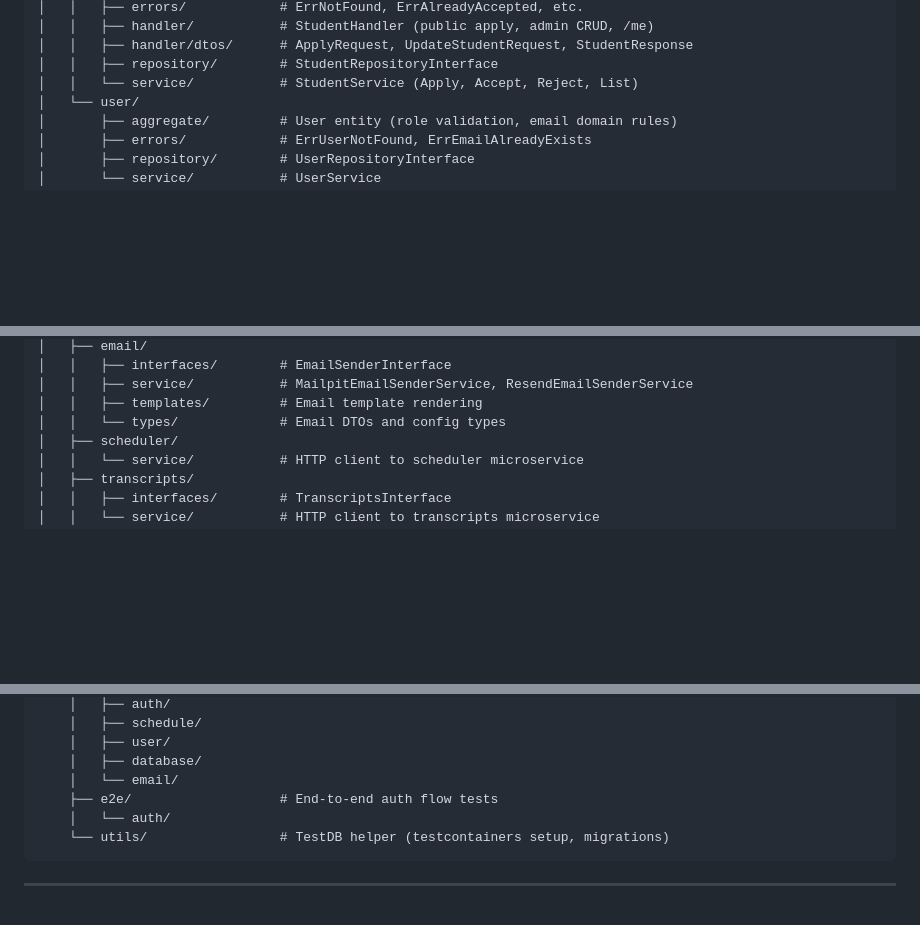
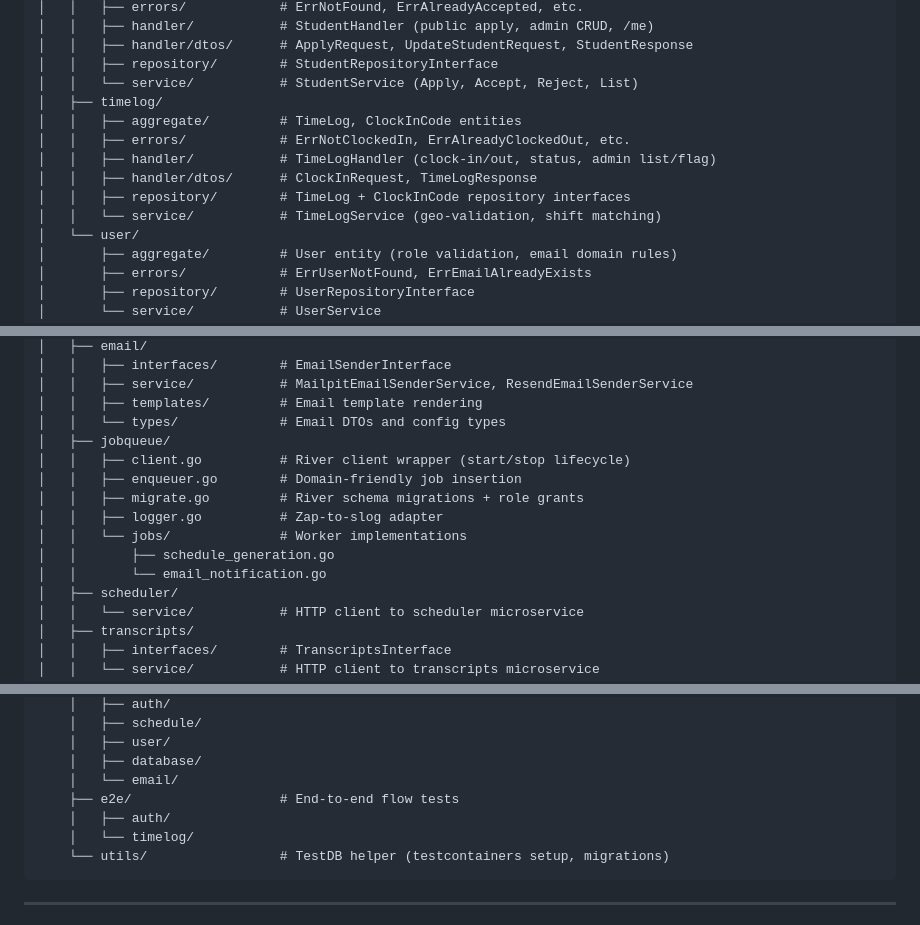
Before and after one commit to HDR3604/HelpDeskRostering, a Markdown page: apps/backend/DEVELOPMENT.md, 3 parts joined by grey strips. Drawn GitHub-style; blank space fills up the shorter version.

````diff
--- a/apps/backend/DEVELOPMENT.md
+++ b/apps/backend/DEVELOPMENT.md
@@ -735,6 +787,13 @@ internal/
 │   │   ├── handler/dtos/      # ApplyRequest, UpdateStudentRequest, StudentResponse
 │   │   ├── repository/        # StudentRepositoryInterface
 │   │   └── service/           # StudentService (Apply, Accept, Reject, List)
+│   ├── timelog/
+│   │   ├── aggregate/         # TimeLog, ClockInCode entities
+│   │   ├── errors/            # ErrNotClockedIn, ErrAlreadyClockedOut, etc.
+│   │   ├── handler/           # TimeLogHandler (clock-in/out, status, admin list/flag)
+│   │   ├── handler/dtos/      # ClockInRequest, TimeLogResponse
+│   │   ├── repository/        # TimeLog + ClockInCode repository interfaces
+│   │   └── service/           # TimeLogService (geo-validation, shift matching)
 │   └── user/
 │       ├── aggregate/         # User entity (role validation, email domain rules)
 │       ├── errors/            # ErrUserNotFound, ErrEmailAlreadyExists
@@ -753,6 +812,14 @@ internal/
 │   │   ├── service/           # MailpitEmailSenderService, ResendEmailSenderService
 │   │   ├── templates/         # Email template rendering
 │   │   └── types/             # Email DTOs and config types
+│   ├── jobqueue/
+│   │   ├── client.go          # River client wrapper (start/stop lifecycle)
+│   │   ├── enqueuer.go        # Domain-friendly job insertion
+│   │   ├── migrate.go         # River schema migrations + role grants
+│   │   ├── logger.go          # Zap-to-slog adapter
+│   │   └── jobs/              # Worker implementations
+│   │       ├── schedule_generation.go
+│   │       └── email_notification.go
 │   ├── scheduler/
 │   │   └── service/           # HTTP client to scheduler microservice
 │   ├── transcripts/
@@ -778,8 +845,9 @@ internal/
     │   ├── user/
     │   ├── database/
     │   └── email/
-    ├── e2e/                   # End-to-end auth flow tests
-    │   └── auth/
+    ├── e2e/                   # End-to-end flow tests
+    │   ├── auth/
+    │   └── timelog/
     └── utils/                 # TestDB helper (testcontainers setup, migrations)
 ```
 
````
Also changed, not shown: other parts of apps/backend/DEVELOPMENT.md (+54 -1 lines), README.md (+2 -2 lines), apps/backend/README.md (+7 -2 lines).
